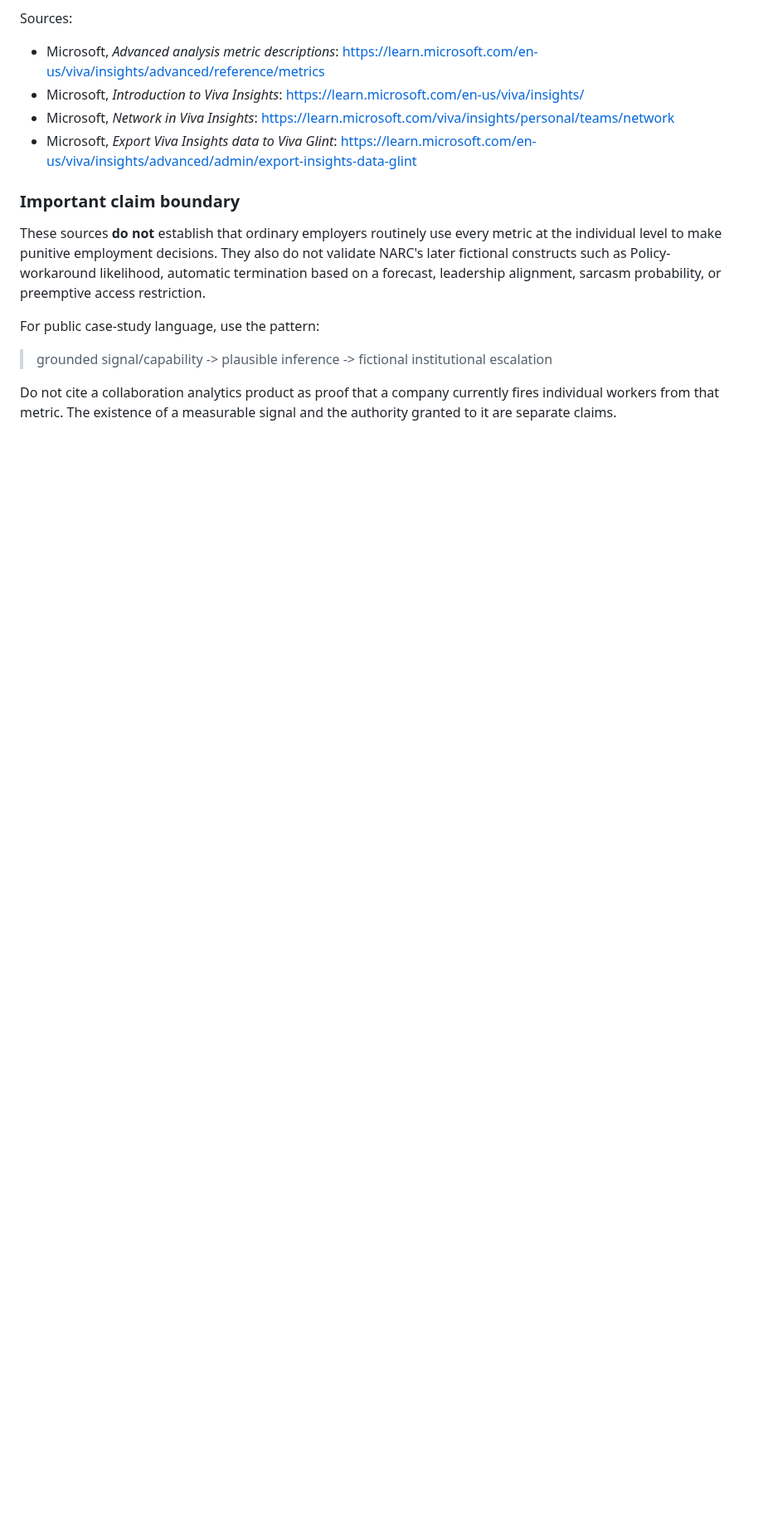
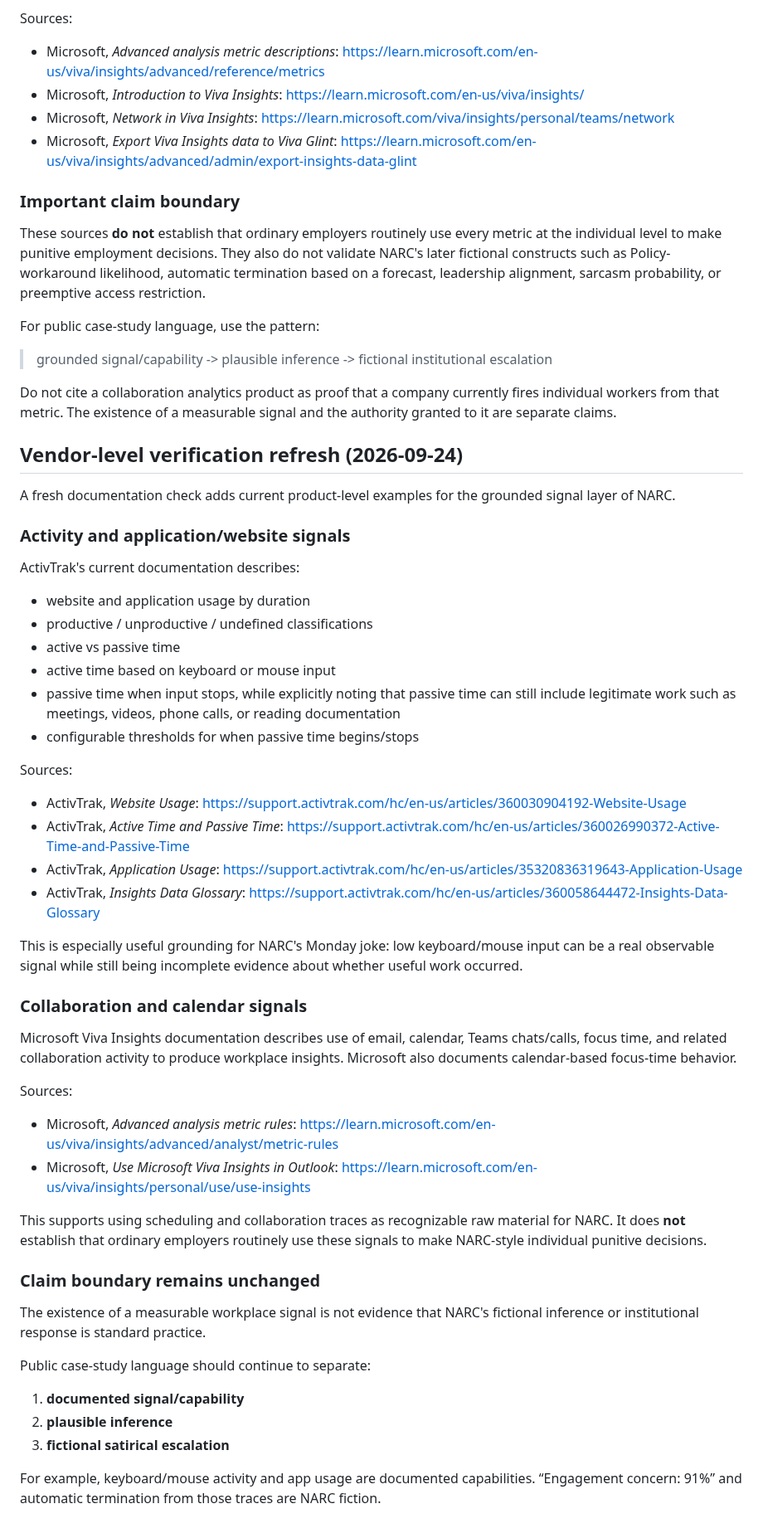
Before and after one commit to pedringt/narc, a Markdown page: docs/RESEARCH_ALGORITHMIC_MANAGEMENT.md, the part around the change. Shown at 83% size. Drawn GitHub-style; blank space fills up the shorter version.

Commit message:
Add current vendor-level grounding for NARC signals

```diff
--- a/docs/RESEARCH_ALGORITHMIC_MANAGEMENT.md
+++ b/docs/RESEARCH_ALGORITHMIC_MANAGEMENT.md
@@ -344,3 +344,47 @@ For public case-study language, use the pattern:
 > grounded signal/capability -> plausible inference -> fictional institutional escalation
 
 Do not cite a collaboration analytics product as proof that a company currently fires individual workers from that metric. The existence of a measurable signal and the authority granted to it are separate claims.
+
+
+## Vendor-level verification refresh (2026-09-24)
+
+A fresh documentation check adds current product-level examples for the grounded signal layer of NARC.
+
+### Activity and application/website signals
+
+ActivTrak's current documentation describes:
+- website and application usage by duration
+- productive / unproductive / undefined classifications
+- active vs passive time
+- active time based on keyboard or mouse input
+- passive time when input stops, while explicitly noting that passive time can still include legitimate work such as meetings, videos, phone calls, or reading documentation
+- configurable thresholds for when passive time begins/stops
+
+Sources:
+- ActivTrak, *Website Usage*: https://support.activtrak.com/hc/en-us/articles/360030904192-Website-Usage
+- ActivTrak, *Active Time and Passive Time*: https://support.activtrak.com/hc/en-us/articles/360026990372-Active-Time-and-Passive-Time
+- ActivTrak, *Application Usage*: https://support.activtrak.com/hc/en-us/articles/35320836319643-Application-Usage
+- ActivTrak, *Insights Data Glossary*: https://support.activtrak.com/hc/en-us/articles/360058644472-Insights-Data-Glossary
+
+This is especially useful grounding for NARC's Monday joke: low keyboard/mouse input can be a real observable signal while still being incomplete evidence about whether useful work occurred.
+
+### Collaboration and calendar signals
+
+Microsoft Viva Insights documentation describes use of email, calendar, Teams chats/calls, focus time, and related collaboration activity to produce workplace insights. Microsoft also documents calendar-based focus-time behavior.
+
+Sources:
+- Microsoft, *Advanced analysis metric rules*: https://learn.microsoft.com/en-us/viva/insights/advanced/analyst/metric-rules
+- Microsoft, *Use Microsoft Viva Insights in Outlook*: https://learn.microsoft.com/en-us/viva/insights/personal/use/use-insights
+
+This supports using scheduling and collaboration traces as recognizable raw material for NARC. It does **not** establish that ordinary employers routinely use these signals to make NARC-style individual punitive decisions.
+
+### Claim boundary remains unchanged
+
+The existence of a measurable workplace signal is not evidence that NARC's fictional inference or institutional response is standard practice.
+
+Public case-study language should continue to separate:
+1. **documented signal/capability**
+2. **plausible inference**
+3. **fictional satirical escalation**
+
+For example, keyboard/mouse activity and app usage are documented capabilities. “Engagement concern: 91%” and automatic termination from those traces are NARC fiction.
```
